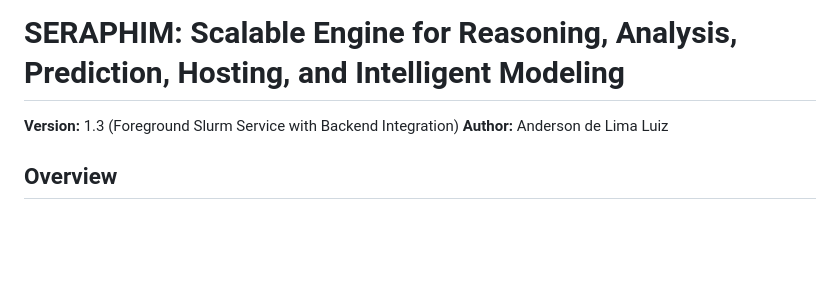
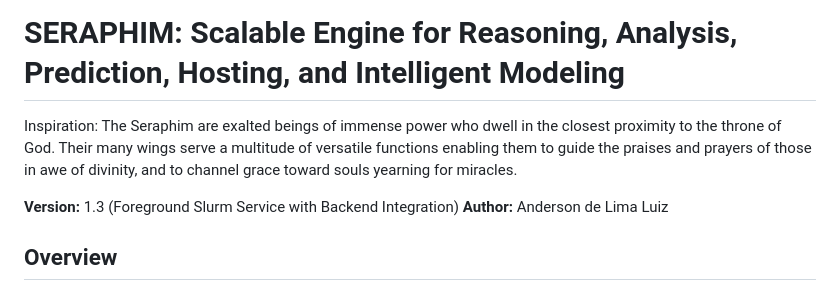
Before and after one commit to Anderson-L-Luiz/SERAPHIM, a Markdown page: README.md, the part around the change. GitHub-like rendering; blank space fills up the shorter version.

```diff
--- a/README.md
+++ b/README.md
@@ -1,4 +1,6 @@
 # SERAPHIM: Scalable Engine for Reasoning, Analysis, Prediction, Hosting, and Intelligent Modeling
+
+Inspiration: The Seraphim are exalted beings of immense power who dwell in the closest proximity to the throne of God. Their many wings serve a multitude of versatile functions enabling them to guide the praises and prayers of those in awe of divinity, and to channel grace toward souls yearning for miracles.
 
 **Version:** 1.3 (Foreground Slurm Service with Backend Integration)
 **Author:** Anderson de Lima Luiz
```
